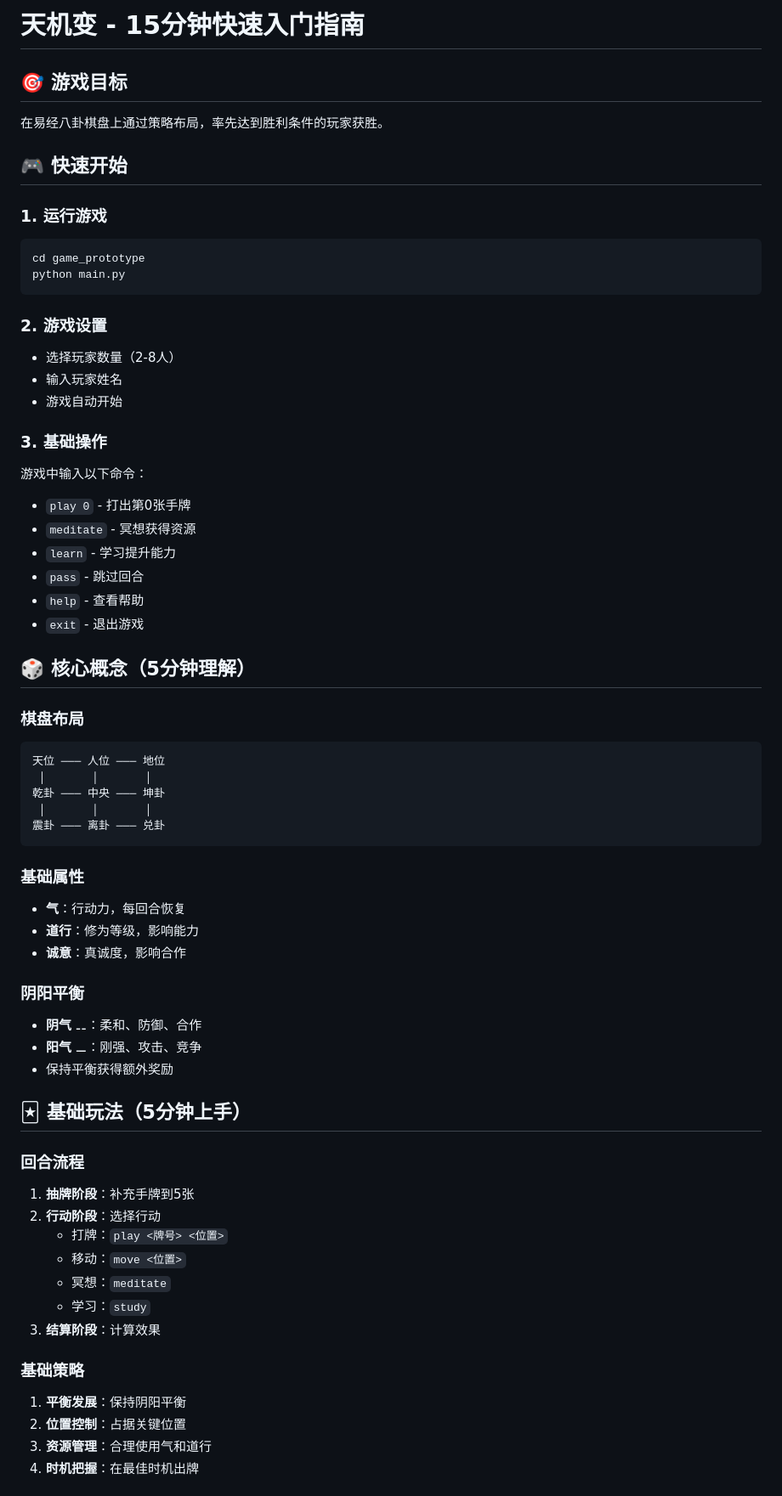
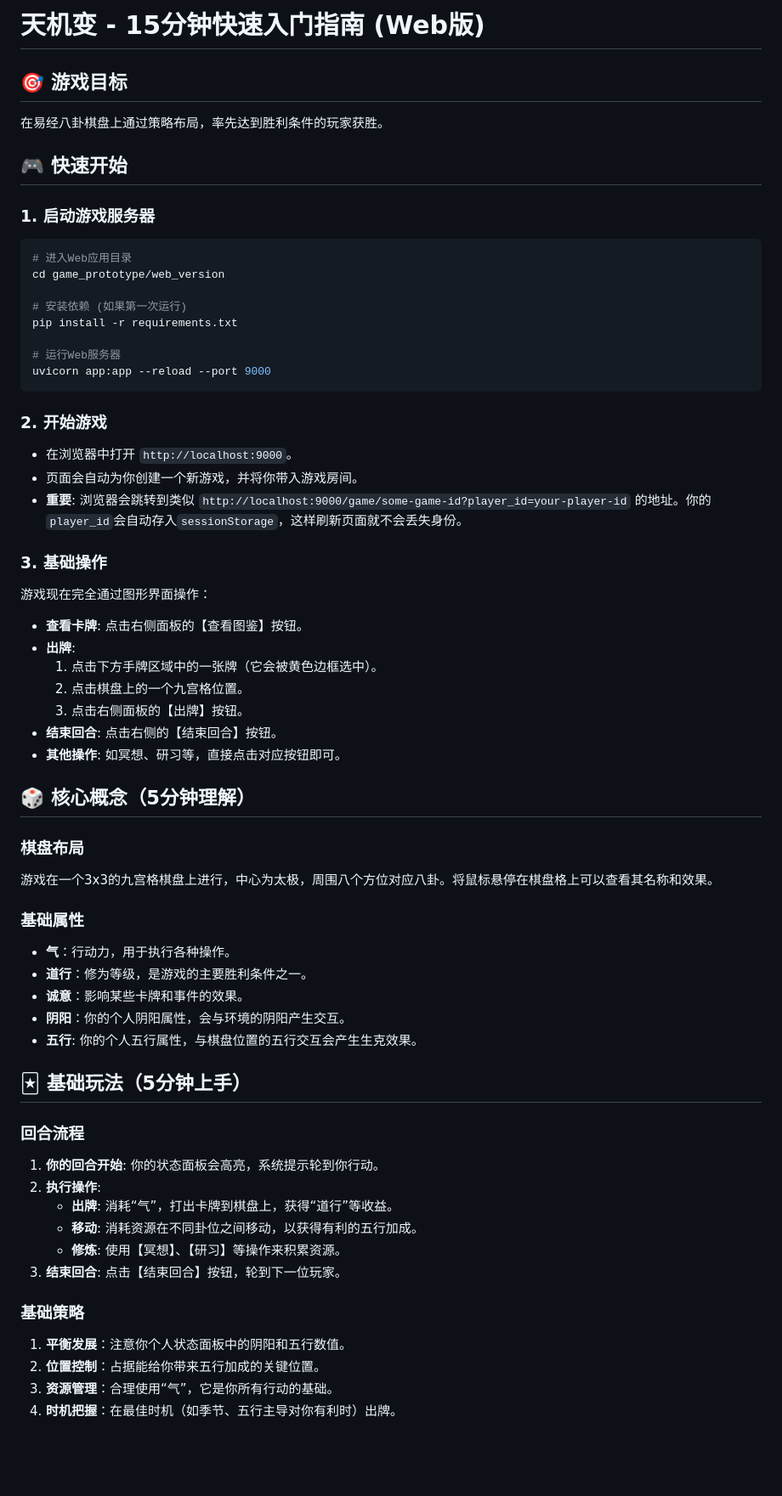
Before and after one commit to zhongsurehow/rt, a Markdown page: QUICK_START.md, the part around one of its changes. Shown at 85% size. Drawn GitHub-style; blank space fills up the shorter version.

````diff
--- a/QUICK_START.md
+++ b/QUICK_START.md
@@ -1,65 +1,62 @@
-# 天机变 - 15分钟快速入门指南
+# 天机变 - 15分钟快速入门指南 (Web版)
 
 ## 🎯 游戏目标
 在易经八卦棋盘上通过策略布局，率先达到胜利条件的玩家获胜。
 
 ## 🎮 快速开始
 
-### 1. 运行游戏
+### 1. 启动游戏服务器
 ```bash
-cd game_prototype
-python main.py
+# 进入Web应用目录
+cd game_prototype/web_version
+
+# 安装依赖 (如果第一次运行)
+pip install -r requirements.txt
+
+# 运行Web服务器
+uvicorn app:app --reload --port 9000
 ```
 
-### 2. 游戏设置
-- 选择玩家数量（2-8人）
-- 输入玩家姓名
-- 游戏自动开始
+### 2. 开始游戏
+- 在浏览器中打开 `http://localhost:9000`。
+- 页面会自动为你创建一个新游戏，并将你带入游戏房间。
+- **重要**: 浏览器会跳转到类似 `http://localhost:9000/game/some-game-id?player_id=your-player-id` 的地址。你的`player_id`会自动存入`sessionStorage`，这样刷新页面就不会丢失身份。
 
 ### 3. 基础操作
-游戏中输入以下命令：
-- `play 0` - 打出第0张手牌
-- `meditate` - 冥想获得资源
-- `learn` - 学习提升能力
-- `pass` - 跳过回合
-- `help` - 查看帮助
-- `exit` - 退出游戏
+游戏现在完全通过图形界面操作：
+- **查看卡牌**: 点击右侧面板的【查看图鉴】按钮。
+- **出牌**:
+  1. 点击下方手牌区域中的一张牌（它会被黄色边框选中）。
+  2. 点击棋盘上的一个九宫格位置。
+  3. 点击右侧面板的【出牌】按钮。
+- **结束回合**: 点击右侧的【结束回合】按钮。
+- **其他操作**: 如冥想、研习等，直接点击对应按钮即可。
 
 ## 🎲 核心概念（5分钟理解）
 
 ### 棋盘布局
-```
-天位 ─── 人位 ─── 地位
- │       │       │
-乾卦 ─── 中央 ─── 坤卦
- │       │       │
-震卦 ─── 离卦 ─── 兑卦
-```
+游戏在一个3x3的九宫格棋盘上进行，中心为太极，周围八个方位对应八卦。将鼠标悬停在棋盘格上可以查看其名称和效果。
 
 ### 基础属性
-- **气**：行动力，每回合恢复
-- **道行**：修为等级，影响能力
-- **诚意**：真诚度，影响合作
-
-### 阴阳平衡
-- **阴气** ⚋：柔和、防御、合作
-- **阳气** ⚊：刚强、攻击、竞争
-- 保持平衡获得额外奖励
+- **气**：行动力，用于执行各种操作。
+- **道行**：修为等级，是游戏的主要胜利条件之一。
+- **诚意**：影响某些卡牌和事件的效果。
+- **阴阳**：你的个人阴阳属性，会与环境的阴阳产生交互。
+- **五行**: 你的个人五行属性，与棋盘位置的五行交互会产生生克效果。
 
 ## 🃏 基础玩法（5分钟上手）
 
 ### 回合流程
-1. **抽牌阶段**：补充手牌到5张
-2. **行动阶段**：选择行动
-   - 打牌：`play <牌号> <位置>`
-   - 移动：`move <位置>`
-   - 冥想：`meditate`
-   - 学习：`study`
-3. **结算阶段**：计算效果
+1. **你的回合开始**: 你的状态面板会高亮，系统提示轮到你行动。
+2. **执行操作**:
+   - **出牌**: 消耗“气”，打出卡牌到棋盘上，获得“道行”等收益。
+   - **移动**: 消耗资源在不同卦位之间移动，以获得有利的五行加成。
+   - **修炼**: 使用【冥想】、【研习】等操作来积累资源。
+3. **结束回合**: 点击【结束回合】按钮，轮到下一位玩家。
 
 ### 基础策略
-1. **平衡发展**：保持阴阳平衡
-2. **位置控制**：占据关键位置
-3. **资源管理**：合理使用气和道行
-4. **时机把握**：在最佳时机出牌
+1. **平衡发展**：注意你个人状态面板中的阴阳和五行数值。
+2. **位置控制**：占据能给你带来五行加成的关键位置。
+3. **资源管理**：合理使用“气”，它是你所有行动的基础。
+4. **时机把握**：在最佳时机（如季节、五行主导对你有利时）出牌。
 
````
Also changed, not shown: other parts of QUICK_START.md (+9 -63 lines), 1 other file.
